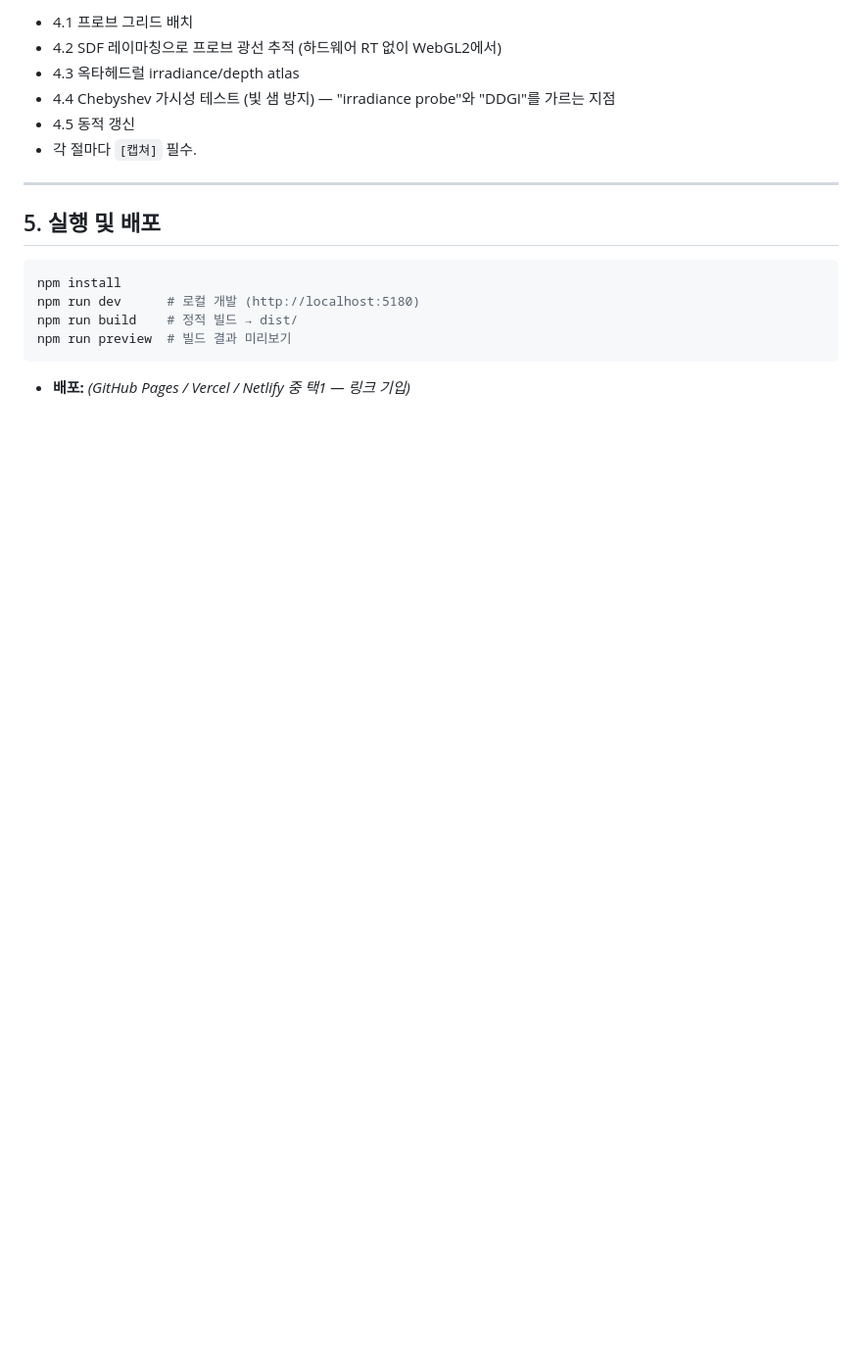
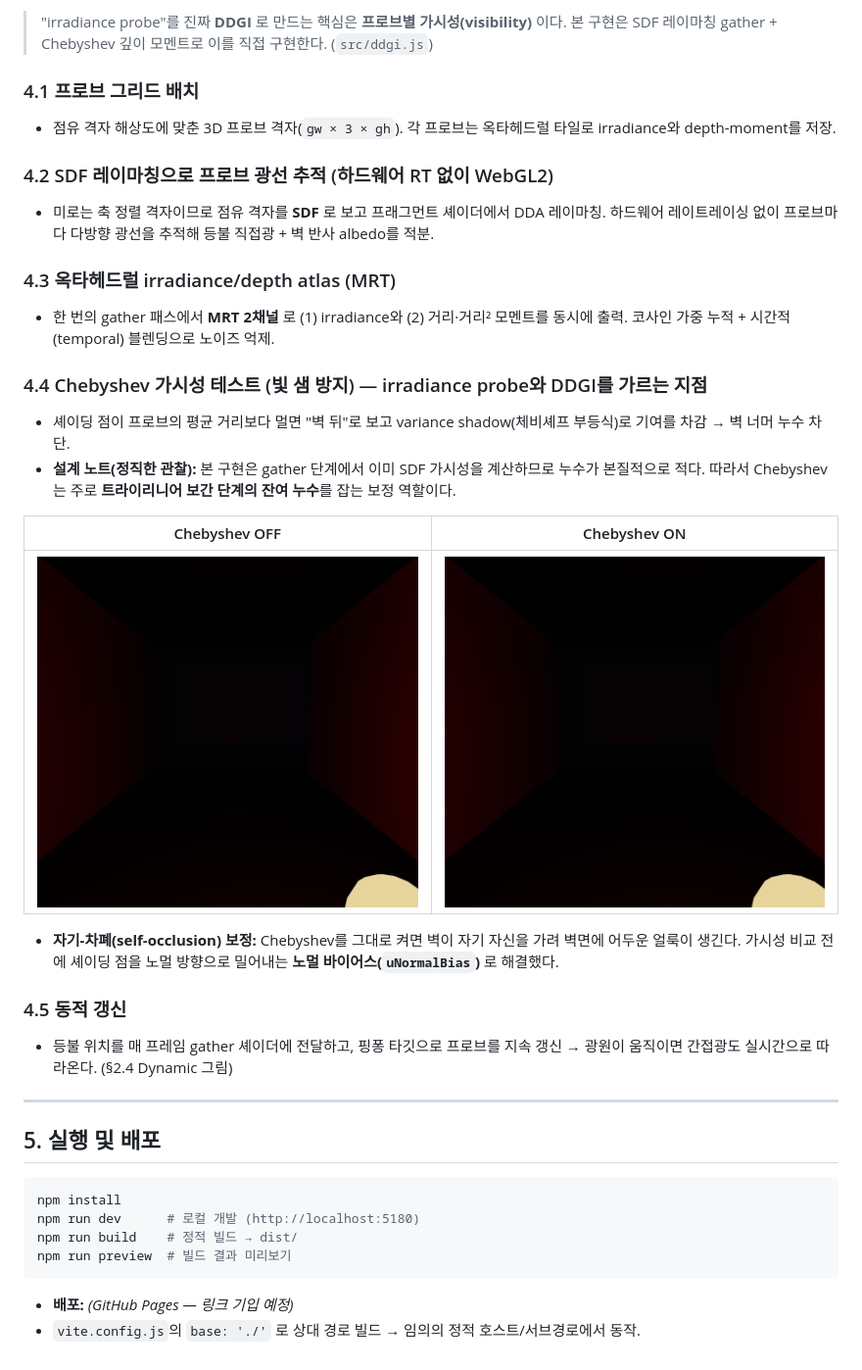
Before and after one commit to jonghunpark09093/joseon-maze, a Markdown page: REPORT.md, the part around one of its changes. Shown at 98% size. Rendered like a GitHub page; blank space fills up the shorter version.

````diff
--- a/REPORT.md
+++ b/REPORT.md
@@ -69,10 +85,27 @@
 
-- 4.1 프로브 그리드 배치
-- 4.2 SDF 레이마칭으로 프로브 광선 추적 (하드웨어 RT 없이 WebGL2에서)
-- 4.3 옥타헤드럴 irradiance/depth atlas
-- 4.4 Chebyshev 가시성 테스트 (빛 샘 방지) — "irradiance probe"와 "DDGI"를 가르는 지점
-- 4.5 동적 갱신
-- 각 절마다 `[캡쳐]` 필수.
+> "irradiance probe"를 진짜 **DDGI** 로 만드는 핵심은 **프로브별 가시성(visibility)** 이다. 본 구현은 SDF 레이마칭 gather + Chebyshev 깊이 모멘트로 이를 직접 구현한다. (`src/ddgi.js`)
+
+### 4.1 프로브 그리드 배치
+- 점유 격자 해상도에 맞춘 3D 프로브 격자(`gw × 3 × gh`). 각 프로브는 옥타헤드럴 타일로 irradiance와 depth-moment를 저장.
+
+### 4.2 SDF 레이마칭으로 프로브 광선 추적 (하드웨어 RT 없이 WebGL2)
+- 미로는 축 정렬 격자이므로 점유 격자를 **SDF** 로 보고 프래그먼트 셰이더에서 DDA 레이마칭. 하드웨어 레이트레이싱 없이 프로브마다 다방향 광선을 추적해 등불 직접광 + 벽 반사 albedo를 적분.
+
+### 4.3 옥타헤드럴 irradiance/depth atlas (MRT)
+- 한 번의 gather 패스에서 **MRT 2채널** 로 (1) irradiance와 (2) 거리·거리² 모멘트를 동시에 출력. 코사인 가중 누적 + 시간적(temporal) 블렌딩으로 노이즈 억제.
+
+### 4.4 Chebyshev 가시성 테스트 (빛 샘 방지) — irradiance probe와 DDGI를 가르는 지점
+- 셰이딩 점이 프로브의 평균 거리보다 멀면 "벽 뒤"로 보고 variance shadow(체비셰프 부등식)로 기여를 차감 → 벽 너머 누수 차단.
+- **설계 노트(정직한 관찰):** 본 구현은 gather 단계에서 이미 SDF 가시성을 계산하므로 누수가 본질적으로 적다. 따라서 Chebyshev는 주로 **트라이리니어 보간 단계의 잔여 누수**를 잡는 보정 역할이다.
+
+| Chebyshev OFF | Chebyshev ON |
+|---|---|
+| ![cheby off](captures/cheby_off.png) | ![cheby on](captures/cheby_on.png) |
+
+- **자기-차폐(self-occlusion) 보정:** Chebyshev를 그대로 켜면 벽이 자기 자신을 가려 벽면에 어두운 얼룩이 생긴다. 가시성 비교 전에 셰이딩 점을 노멀 방향으로 밀어내는 **노멀 바이어스(`uNormalBias`)** 로 해결했다.
+
+### 4.5 동적 갱신
+- 등불 위치를 매 프레임 gather 셰이더에 전달하고, 핑퐁 타깃으로 프로브를 지속 갱신 → 광원이 움직이면 간접광도 실시간으로 따라온다. (§2.4 Dynamic 그림)
 
 ---
 
@@ -85,4 +118,5 @@ npm run build    # 정적 빌드 → dist/
 npm run preview  # 빌드 결과 미리보기
 ```
 
-- **배포:** _(GitHub Pages / Vercel / Netlify 중 택1 — 링크 기입)_
+- **배포:** _(GitHub Pages — 링크 기입 예정)_
+- `vite.config.js`의 `base: './'` 로 상대 경로 빌드 → 임의의 정적 호스트/서브경로에서 동작.
````
Also changed, not shown: other parts of REPORT.md (+38 -22 lines), captures/maze_topdown.png (added).
